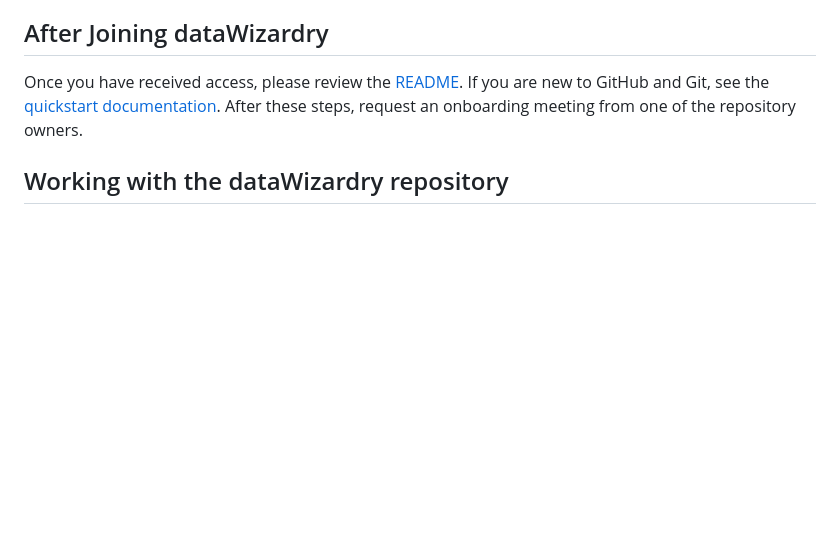
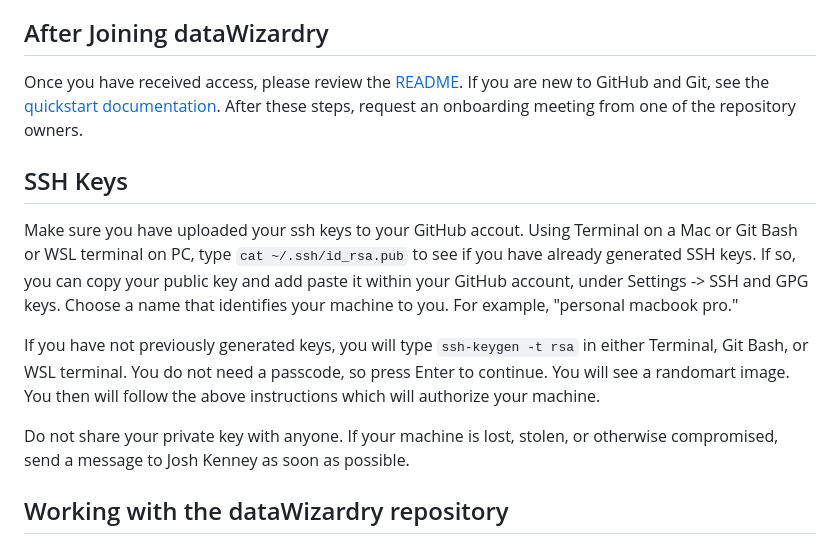
Before and after one commit to CAPR-Consortium/CAPR-Consortium.github.io, a Markdown page: index.md, the part around the change. GitHub-like rendering; blank space fills up the shorter version.

```diff
--- a/index.md
+++ b/index.md
@@ -34,6 +34,13 @@ If you would like to join our team, please first create a GitHub account. Please
 
 ## After Joining dataWizardry
 Once you have received access, please review the [README](https://github.com/CAPR-Consortium/dataWizardry/blob/master/README.md). If you are new to GitHub and Git, see the [quickstart documentation](https://docs.github.com/en/get-started/quickstart). After these steps, request an onboarding meeting from one of the repository owners.
+
+## SSH Keys
+Make sure you have uploaded your ssh keys to your GitHub accout. Using Terminal on a Mac or Git Bash or WSL terminal on PC, type <code>cat ~/.ssh/id_rsa.pub</code> to see if you have already generated SSH keys. If so, you can copy your public key and add paste it within your GitHub account, under Settings -> SSH and GPG keys. Choose a name that identifies your machine to you. For example, "personal macbook pro."
+
+If you have not previously generated keys, you will type <code>ssh-keygen -t rsa</code> in either Terminal, Git Bash, or WSL terminal. You do not need a passcode, so press Enter to continue. You will see a randomart image. You then will follow the above instructions which will authorize your machine.
+
+Do not share your private key with anyone. If your machine is lost, stolen, or otherwise compromised, send a message to Josh Kenney as soon as possible.
 
 
 ## Working with the dataWizardry repository
```
